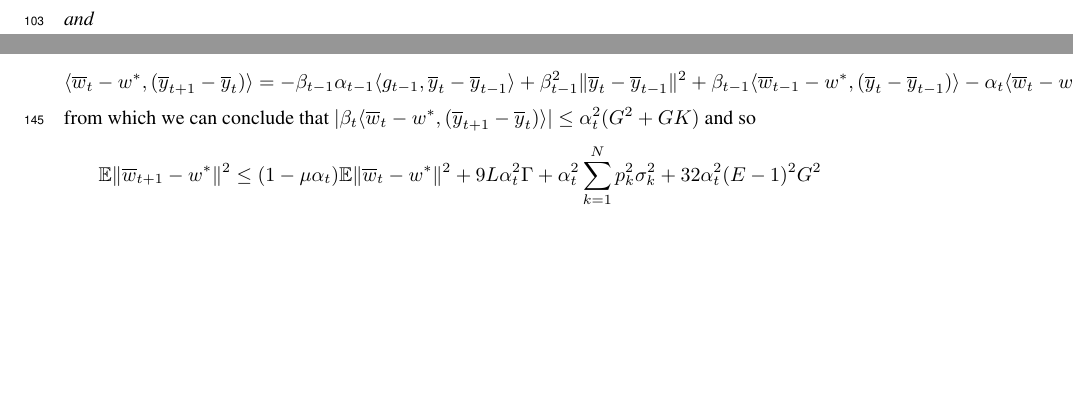
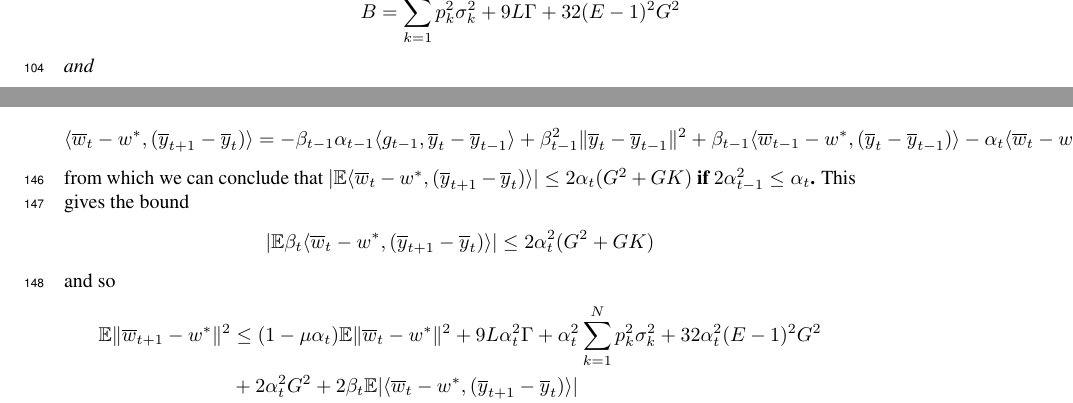
Before and after one commit to KaixiangLin/federated-learning, a LaTeX document (source/main.tex, which reads source/sec_nasgd_scvx_smooth.tex): two parts of pages 10 and 13 of 16 before the commit and two parts of pages 11 and 14 of 16 after it, joined at a grey line, cut at the place of the change, the shorter picture padded with empty space. Compiled offline with pdfLaTeX.

Commit message:
added proof

```diff
--- a/source/sec_nasgd_scvx_smooth.tex
+++ b/source/sec_nasgd_scvx_smooth.tex
@@ -28,7 +29,8 @@ B & =\sum_{k=1}^{N}p_{k}^{2}\sigma_{k}^{2}+9L\Gamma+32(E-1)^{2}G^{2}+2+G^{2}+GK
 	\end{align*}
 	and $K$ is such that
 	\begin{align*}
-\alpha_{0}B+2\sqrt{K}\cdot G & \leq\mu K
+	\alpha_{0}B+2\sqrt{K}\cdot G & \leq\mu K\\
+	B & =\sum_{k=1}^{N}p_{k}^{2}\sigma_{k}^{2}+9L\Gamma+32(E-1)^{2}G^{2}
 	\end{align*}
 	and
 	\begin{align*}
@@ -211,12 +213,16 @@ we have
 	\begin{align*}
 	\langle\overline{w}_{t}-w^{\ast},(\overline{y}_{t+1}-\overline{y}_{t})\rangle & =-\beta_{t-1}\alpha_{t-1}\langle g_{t-1},\overline{y}_{t}-\overline{y}_{t-1}\rangle+\beta_{t-1}^{2}\|\overline{y}_{t}-\overline{y}_{t-1}\|^{2}+\beta_{t-1}\langle\overline{w}_{t-1}-w^{\ast},(\overline{y}_{t}-\overline{y}_{t-1})\rangle-\alpha_{t}\langle\overline{w}_{t}-w^{\ast},g_{t}\rangle
 	\end{align*}
- from which we can conclude that $|\beta_{t}\langle\overline{w}_{t}-w^{\ast},(\overline{y}_{t+1}-\overline{y}_{t})\rangle|\leq\alpha_{t}^{2}(G^{2}+GK)$
+	from which we can conclude that $|\mathbb{E}\langle\overline{w}_{t}-w^{\ast},(\overline{y}_{t+1}-\overline{y}_{t})\rangle|\leq2\alpha_{t}(G^{2}+GK)$\textbf{
+		if $2\alpha_{t-1}^{2}\leq\alpha_{t}$.} This gives the bound
+	\begin{align*}
+	|\mathbb{E}\beta_{t}\langle\overline{w}_{t}-w^{\ast},(\overline{y}_{t+1}-\overline{y}_{t})\rangle| & \leq2\alpha_{t}^{2}(G^{2}+GK)
+	\end{align*}
 	and so
 	\begin{align*}
 	\mathbb{E}\|\overline{w}_{t+1}-w^{\ast}\|^{2} & \leq(1-\mu\alpha_{t})\mathbb{E}\|\overline{w}_{t}-w^{\ast}\|^{2}+9L\alpha_{t}^{2}\Gamma+\alpha_{t}^{2}\sum_{k=1}^{N}p_{k}^{2}\sigma_{k}^{2}+32\alpha_{t}^{2}(E-1)^{2}G^{2}\\
- & +2\alpha_{t}^{2}G^{2}+2\beta_{t}\mathbb{E}\langle\overline{w}_{t}-w^{\ast},(\overline{y}_{t+1}-\overline{y}_{t})\rangle\\
- & =(1-\mu\alpha_{t})\mathbb{E}\|\overline{w}_{t}-w^{\ast}\|^{2}+\alpha_{t}^{2}B'
+	& +2\alpha_{t}^{2}G^{2}+2\beta_{t}\mathbb{E}|\langle\overline{w}_{t}-w^{\ast},(\overline{y}_{t+1}-\overline{y}_{t})\rangle|\\
+	& \leq(1-\mu\alpha_{t})\mathbb{E}\|\overline{w}_{t}-w^{\ast}\|^{2}+\alpha_{t}^{2}B'
 	\end{align*}
 	where
 	\begin{align*}
```
Also changed, not shown: source/sec_nasgd_scvx_smooth.tex (17 more changed lines). Lines whose indentation alone changed are shown as unchanged.
